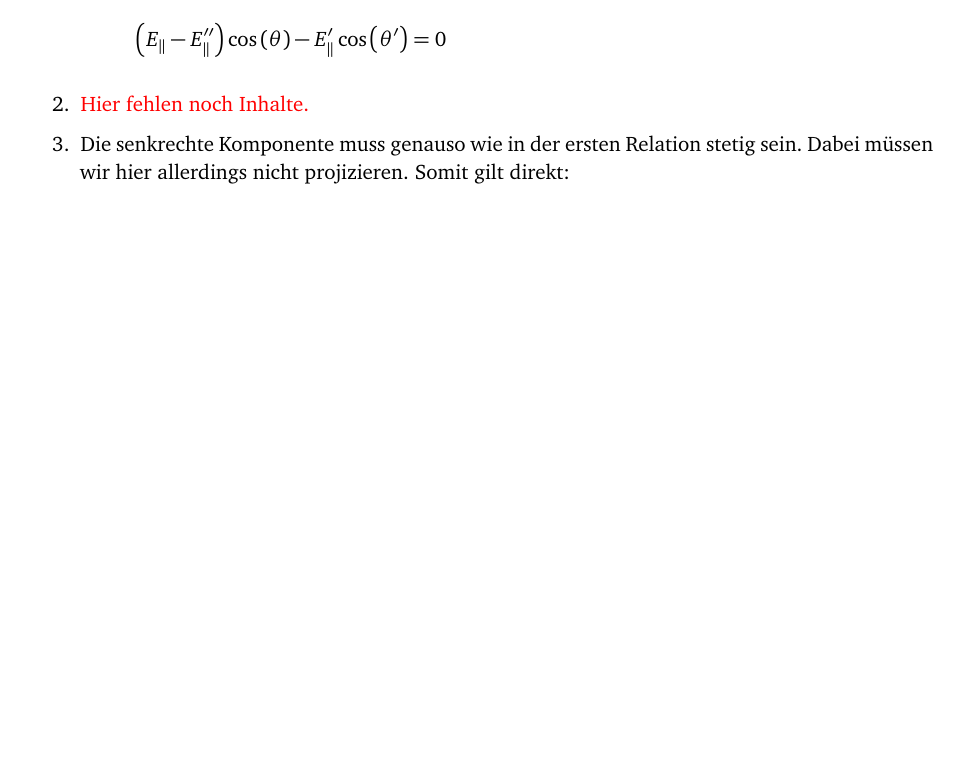
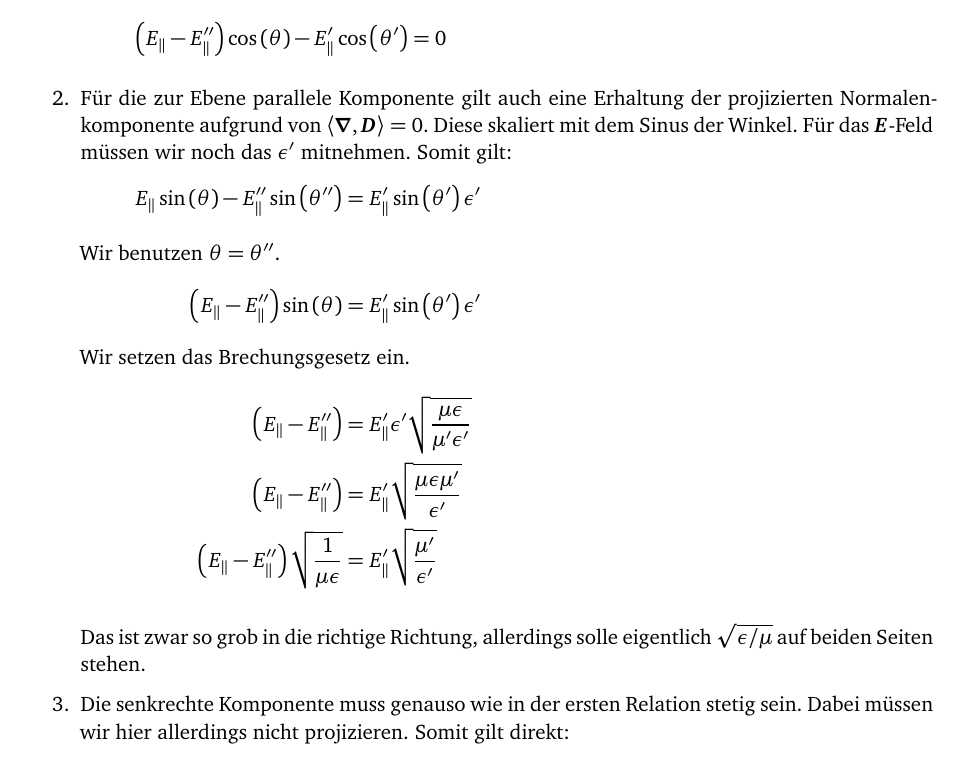
Before and after one commit to martin-ueding/physik321-Zettel, a LaTeX document (physik321-07-Martin.tex): part of page 2 of 4, cut so that both start at the same text, the shorter picture padded with empty space. Compiled offline with pdfLaTeX.

Commit message:
[1] Zweite Relation angefangen

```diff
--- a/physik321-07-Martin.tex
+++ b/physik321-07-Martin.tex
@@ -156,7 +156,23 @@ An der Grenzfläche gilt:
 			\del{E_\parallel - E_\parallel''} \cos\del{\theta} - E_\parallel' \cos\del{\theta'} = 0
 		\]
 
-	\item \fehlt
+	\item
+		Für die zur Ebene parallele Komponente gilt auch eine Erhaltung der
+		projizierten Normalenkomponente aufgrund von $\divergence{\vec D} = 0$.
+		Diese skaliert mit dem Sinus der Winkel. Für das $\vec E$-Feld müssen
+		wir noch das $\epsilon'$ mitnehmen. Somit gilt:
+		\begin{align*}
+			E_\parallel \sin\del{\theta} - E_\parallel'' \sin\del{\theta''} &= E_\parallel' \sin\del{\theta'} \epsilon'
+			\intertext{Wir benutzen $\theta = \theta''$.}
+			\del{E_\parallel - E_\parallel''} \sin\del{\theta} &= E_\parallel' \sin\del{\theta'} \epsilon'
+			\intertext{Wir setzen das Brechungsgesetz ein.}
+			\del{E_\parallel - E_\parallel''} &= E_\parallel' \epsilon' \sqrt{\frac{\mu \epsilon}{\mu' \epsilon'}} \\
+			\del{E_\parallel - E_\parallel''} &= E_\parallel' \sqrt{\frac{\mu \epsilon \mu'}{\epsilon'}} \\
+	\del{E_\parallel - E_\parallel''} \sqrt{\frac{1}{\mu \epsilon}} &= E_\parallel' \sqrt{\frac{\mu'}{\epsilon'}}
+		\end{align*}
+
+		Das ist zwar so grob in die richtige Richtung, allerdings solle
+		eigentlich $\sqrt{\epsilon/\mu}$ auf beiden Seiten stehen.
 
 	\item
 		Die senkrechte Komponente muss genauso wie in der ersten Relation
```
